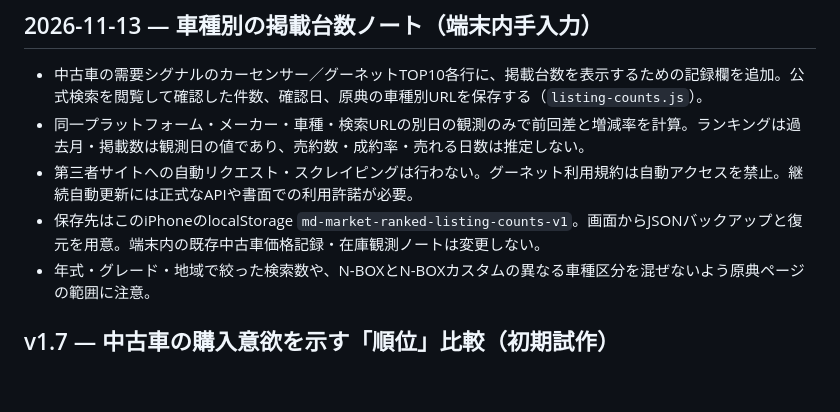
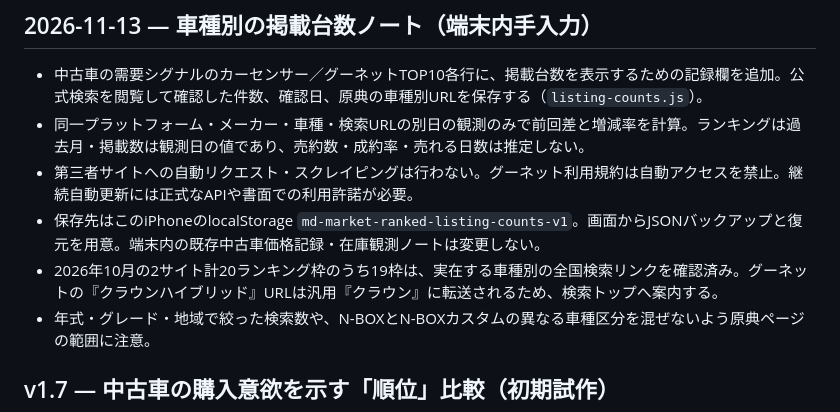
Before and after one commit to hideomi121154-spec/md-market-intelligence, a Markdown page: README.md, the part around the change. Drawn GitHub-style; blank space fills up the shorter version.

Commit message:
docs: link 19 checked model searches; guard Crown Hybrid mismatch

```diff
--- a/README.md
+++ b/README.md
@@ -97,6 +97,7 @@ Nodeで `node --check storage.js` / `node --check app.js`、Pythonで `python -m
 - 同一プラットフォーム・メーカー・車種・検索URLの別日の観測のみで前回差と増減率を計算。ランキングは過去月・掲載数は観測日の値であり、売約数・成約率・売れる日数は推定しない。
 - 第三者サイトへの自動リクエスト・スクレイピングは行わない。グーネット利用規約は自動アクセスを禁止。継続自動更新には正式なAPIや書面での利用許諾が必要。
 - 保存先はこのiPhoneのlocalStorage `md-market-ranked-listing-counts-v1`。画面からJSONバックアップと復元を用意。端末内の既存中古車価格記録・在庫観測ノートは変更しない。
+- 2026年10月の2サイト計20ランキング枠のうち19枠は、実在する車種別の全国検索リンクを確認済み。グーネットの『クラウンハイブリッド』URLは汎用『クラウン』に転送されるため、検索トップへ案内する。
 - 年式・グレード・地域で絞った検索数や、N-BOXとN-BOXカスタムの異なる車種区分を混ぜないよう原典ページの範囲に注意。
 
 ## v1.7 — 中古車の購入意欲を示す「順位」比較（初期試作）
```
